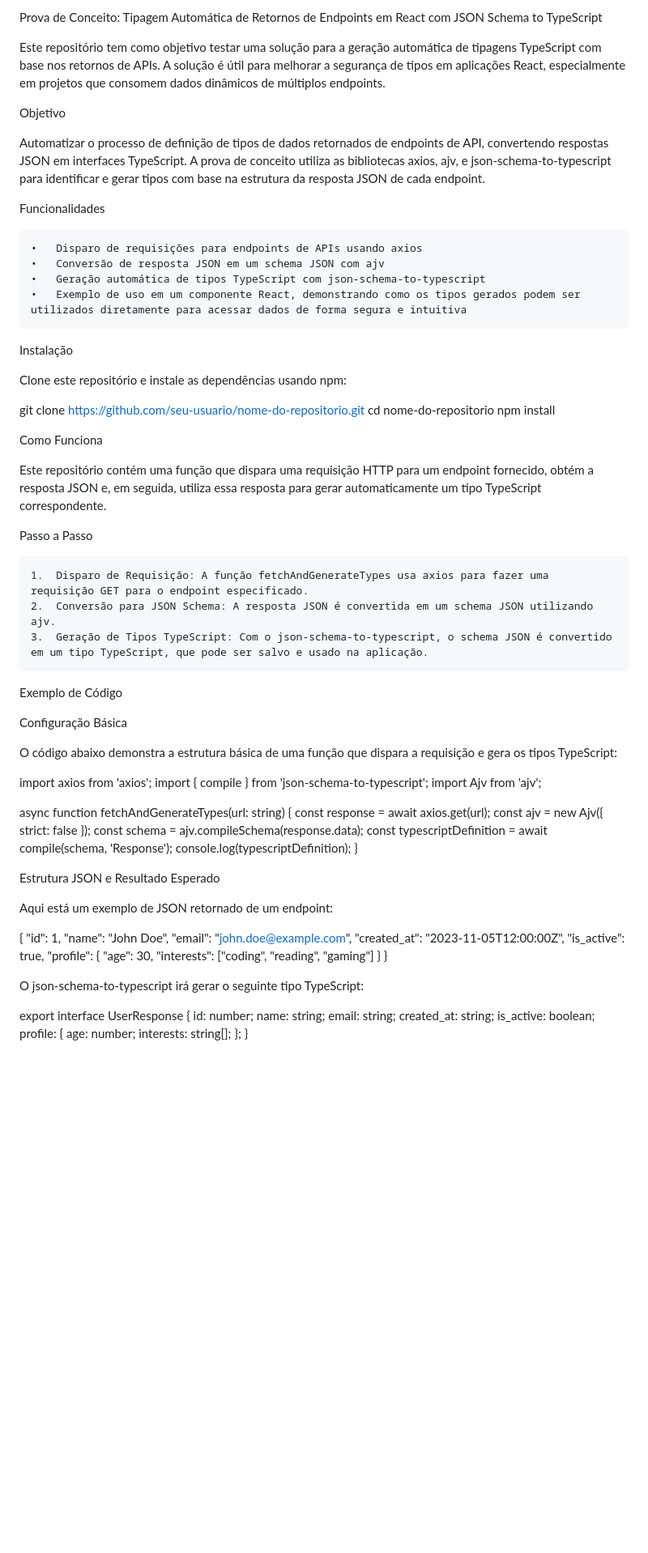
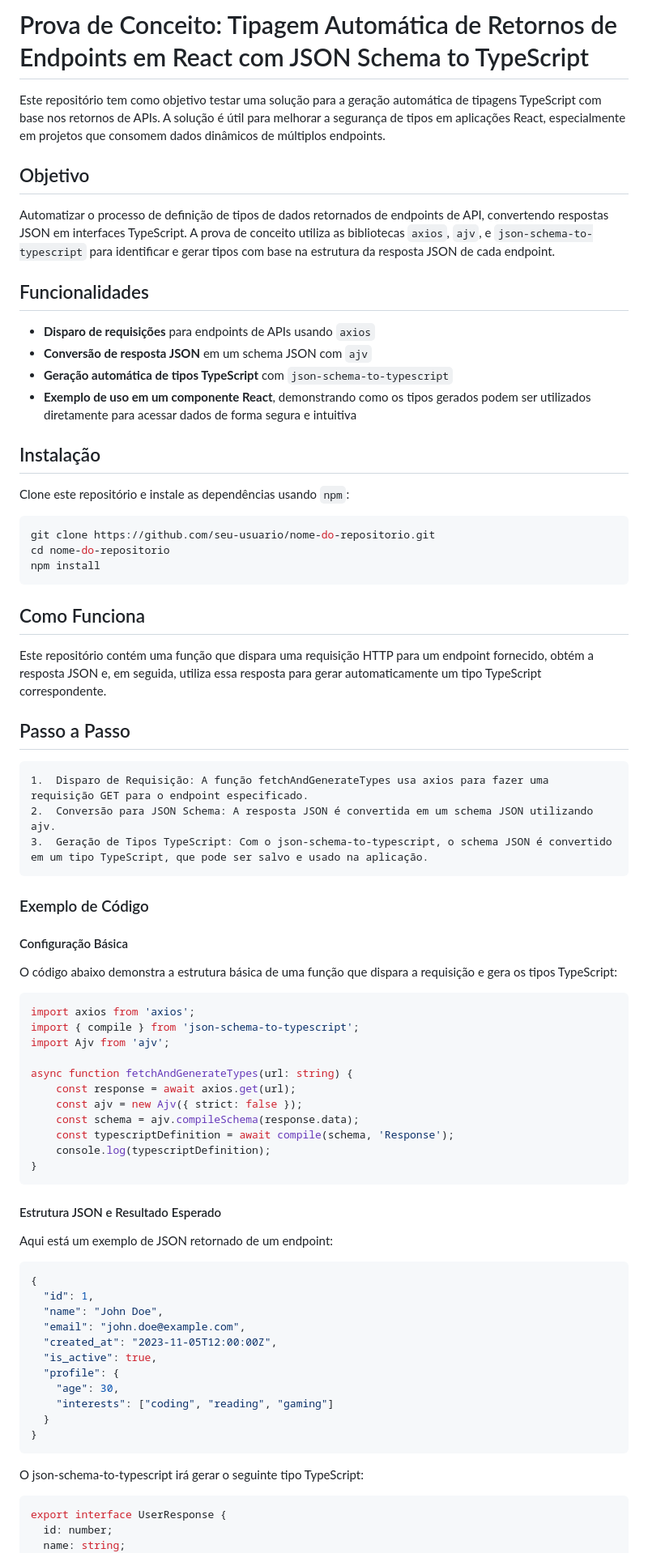
Before and after one commit to Malnati/poc-json-schema-to-typescript, a Markdown page: README.md, the part around one of its changes. Shown at 81% size. Drawn GitHub-style; blank space fills up the shorter version.

Commit message:
Update README.md to enhance project documentation and formatting

````diff
--- a/README.md
+++ b/README.md
@@ -1,42 +1,45 @@
-Prova de Conceito: Tipagem Automática de Retornos de Endpoints em React com JSON Schema to TypeScript
+# Prova de Conceito: Tipagem Automática de Retornos de Endpoints em React com JSON Schema to TypeScript
 
 Este repositório tem como objetivo testar uma solução para a geração automática de tipagens TypeScript com base nos retornos de APIs. A solução é útil para melhorar a segurança de tipos em aplicações React, especialmente em projetos que consomem dados dinâmicos de múltiplos endpoints.
 
-Objetivo
+## Objetivo
 
-Automatizar o processo de definição de tipos de dados retornados de endpoints de API, convertendo respostas JSON em interfaces TypeScript. A prova de conceito utiliza as bibliotecas axios, ajv, e json-schema-to-typescript para identificar e gerar tipos com base na estrutura da resposta JSON de cada endpoint.
+Automatizar o processo de definição de tipos de dados retornados de endpoints de API, convertendo respostas JSON em interfaces TypeScript. A prova de conceito utiliza as bibliotecas `axios`, `ajv`, e `json-schema-to-typescript` para identificar e gerar tipos com base na estrutura da resposta JSON de cada endpoint.
 
-Funcionalidades
+## Funcionalidades
 
-	•	Disparo de requisições para endpoints de APIs usando axios
-	•	Conversão de resposta JSON em um schema JSON com ajv
-	•	Geração automática de tipos TypeScript com json-schema-to-typescript
-	•	Exemplo de uso em um componente React, demonstrando como os tipos gerados podem ser utilizados diretamente para acessar dados de forma segura e intuitiva
+- **Disparo de requisições** para endpoints de APIs usando `axios`
+- **Conversão de resposta JSON** em um schema JSON com `ajv`
+- **Geração automática de tipos TypeScript** com `json-schema-to-typescript`
+- **Exemplo de uso em um componente React**, demonstrando como os tipos gerados podem ser utilizados diretamente para acessar dados de forma segura e intuitiva
 
-Instalação
+## Instalação
 
-Clone este repositório e instale as dependências usando npm:
+Clone este repositório e instale as dependências usando `npm`:
 
+```bash
 git clone https://github.com/seu-usuario/nome-do-repositorio.git
 cd nome-do-repositorio
 npm install
+```
 
-Como Funciona
+## Como Funciona
 
 Este repositório contém uma função que dispara uma requisição HTTP para um endpoint fornecido, obtém a resposta JSON e, em seguida, utiliza essa resposta para gerar automaticamente um tipo TypeScript correspondente.
 
-Passo a Passo
+## Passo a Passo
 
 	1.	Disparo de Requisição: A função fetchAndGenerateTypes usa axios para fazer uma requisição GET para o endpoint especificado.
 	2.	Conversão para JSON Schema: A resposta JSON é convertida em um schema JSON utilizando ajv.
 	3.	Geração de Tipos TypeScript: Com o json-schema-to-typescript, o schema JSON é convertido em um tipo TypeScript, que pode ser salvo e usado na aplicação.
 
-Exemplo de Código
+### Exemplo de Código
 
-Configuração Básica
+#### Configuração Básica
 
 O código abaixo demonstra a estrutura básica de uma função que dispara a requisição e gera os tipos TypeScript:
 
+```typescript
 import axios from 'axios';
 import { compile } from 'json-schema-to-typescript';
 import Ajv from 'ajv';
@@ -48,11 +51,13 @@ async function fetchAndGenerateTypes(url: string) {
     const typescriptDefinition = await compile(schema, 'Response');
     console.log(typescriptDefinition);
 }
+```
 
-Estrutura JSON e Resultado Esperado
+#### Estrutura JSON e Resultado Esperado
 
 Aqui está um exemplo de JSON retornado de um endpoint:
 
+```JSON
 {
   "id": 1,
   "name": "John Doe",
@@ -64,9 +69,11 @@ Aqui está um exemplo de JSON retornado de um endpoint:
     "interests": ["coding", "reading", "gaming"]
   }
 }
+```
 
 O json-schema-to-typescript irá gerar o seguinte tipo TypeScript:
 
+```JSON
 export interface UserResponse {
   id: number;
   name: string;
````
Also changed, not shown: other parts of README.md (+12 -6 lines).
